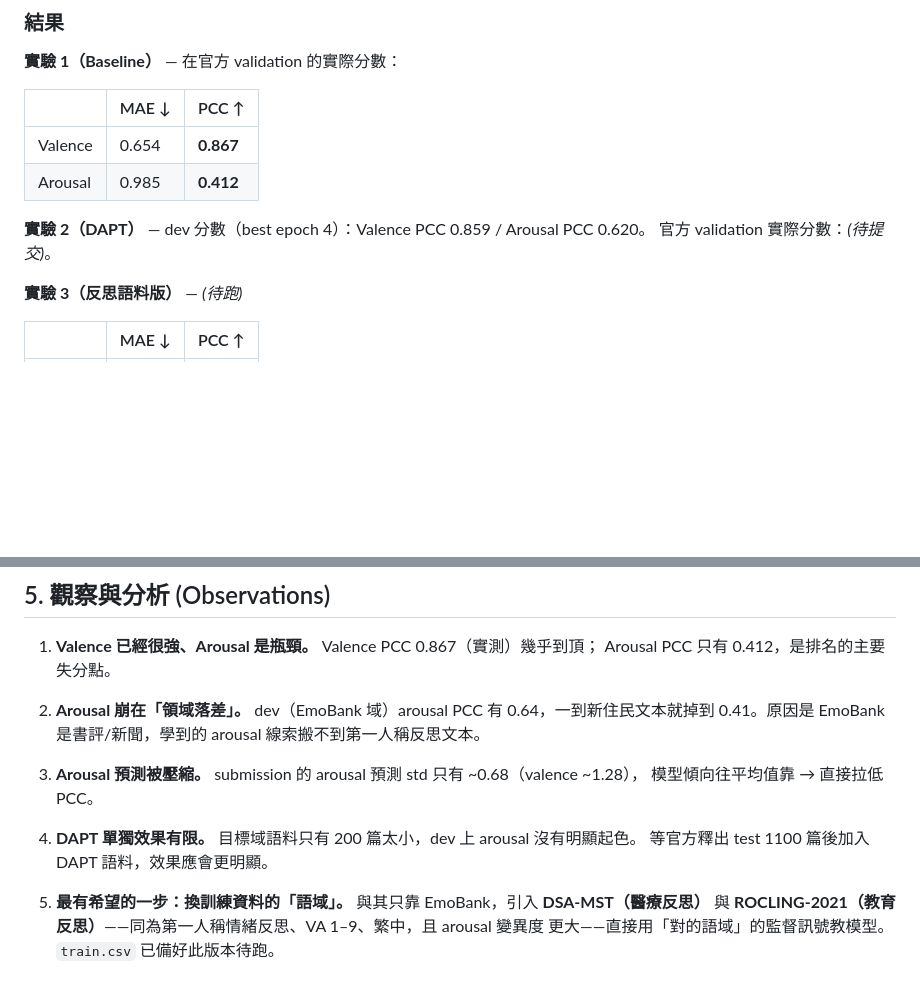
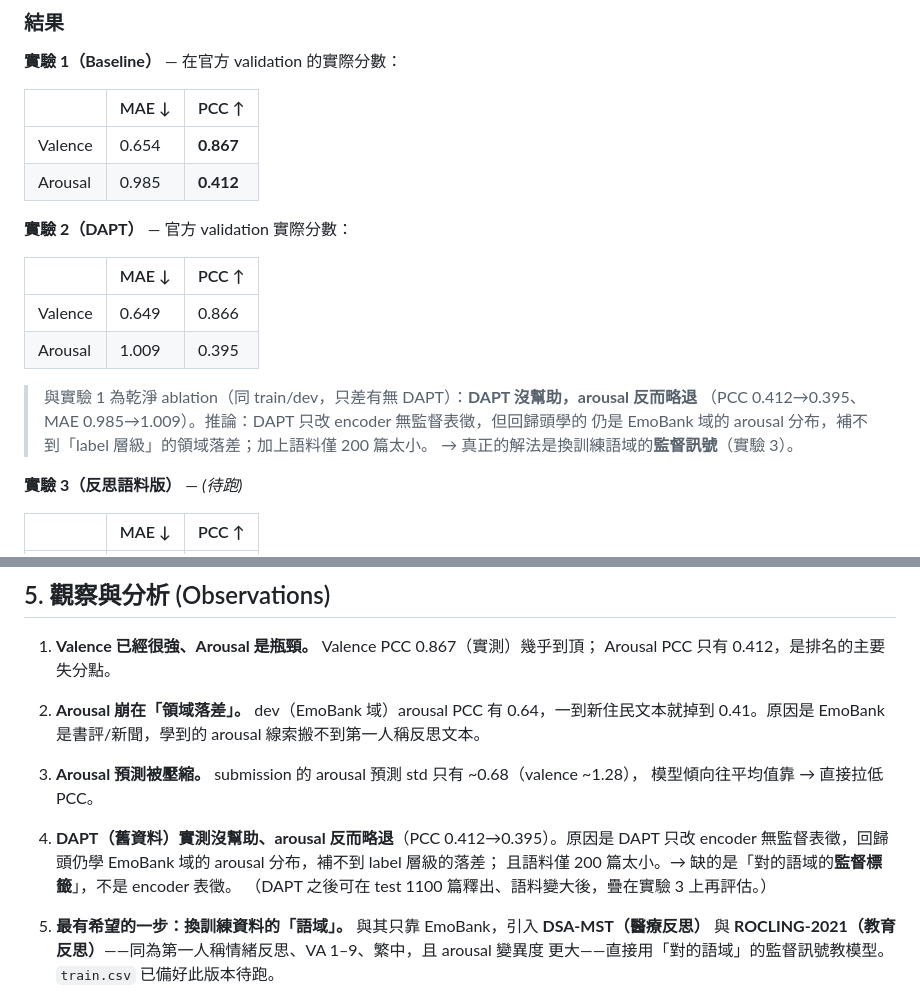
Before and after one commit to chen0427ok/DSA-NIFT, a Markdown page: README.md, 2 parts joined by grey strips. GitHub-like rendering; blank space fills up the shorter version.

Commit message:
Record experiment 2 (DAPT) validation results: no gain, arousal slightly worse

```diff
--- a/README.md
+++ b/README.md
@@ -119,8 +119,17 @@ python prepare_data.py      # 產生 data/train.csv, dev.csv, val_unlabeled.csv
 | Valence | 0.654 | **0.867** |
 | Arousal | 0.985 | **0.412** |
 
-**實驗 2（DAPT）** — dev 分數（best epoch 4）：Valence PCC 0.859 / Arousal PCC 0.620。
-官方 validation 實際分數：_(待提交)_。
+**實驗 2（DAPT）** — 官方 validation 實際分數：
+
+| | MAE ↓ | PCC ↑ |
+|---|---|---|
+| Valence | 0.649 | 0.866 |
+| Arousal | 1.009 | 0.395 |
+
+> 與實驗 1 為乾淨 ablation（同 train/dev，只差有無 DAPT）：**DAPT 沒幫助，arousal 反而略退**
+> （PCC 0.412→0.395、MAE 0.985→1.009）。推論：DAPT 只改 encoder 無監督表徵，但回歸頭學的
+> 仍是 EmoBank 域的 arousal 分布，補不到「label 層級」的領域落差；加上語料僅 200 篇太小。
+> → 真正的解法是換訓練語域的**監督訊號**（實驗 3）。
 
 **實驗 3（反思語料版）** — _(待跑)_
 
@@ -145,8 +154,10 @@ python prepare_data.py      # 產生 data/train.csv, dev.csv, val_unlabeled.csv
 3. **Arousal 預測被壓縮。** submission 的 arousal 預測 std 只有 ~0.68（valence ~1.28），
    模型傾向往平均值靠 → 直接拉低 PCC。
 
-4. **DAPT 單獨效果有限。** 目標域語料只有 200 篇太小，dev 上 arousal 沒有明顯起色。
-   等官方釋出 test 1100 篇後加入 DAPT 語料，效果應會更明顯。
+4. **DAPT（舊資料）實測沒幫助、arousal 反而略退**（PCC 0.412→0.395）。原因是 DAPT 只改
+   encoder 無監督表徵，回歸頭仍學 EmoBank 域的 arousal 分布，補不到 label 層級的落差；
+   且語料僅 200 篇太小。→ 缺的是「對的語域的**監督標籤**」，不是 encoder 表徵。
+   （DAPT 之後可在 test 1100 篇釋出、語料變大後，疊在實驗 3 上再評估。）
 
 5. **最有希望的一步：換訓練資料的「語域」。** 與其只靠 EmoBank，引入 **DSA-MST（醫療反思）**
    與 **ROCLING-2021（教育反思）**——同為第一人稱情緒反思、VA 1–9、繁中，且 arousal 變異度
```
